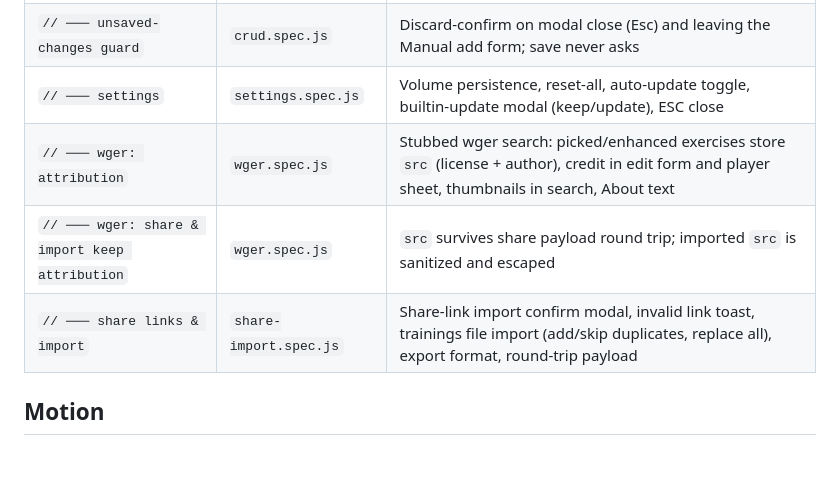
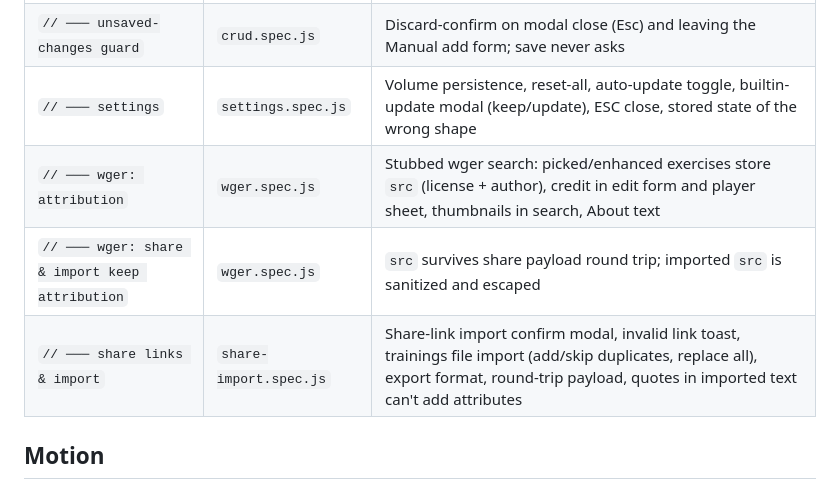
Before and after one commit to schuhwerk/pulse, a Markdown page: docs/TESTS.md, the part around the change. Rendered like a GitHub page; blank space fills up the shorter version.

```diff
--- a/docs/TESTS.md
+++ b/docs/TESTS.md
@@ -38,10 +38,10 @@ Each `test.describe` block is prefixed with a greppable `// ─── ` anchor (
 | `// ─── player: card layout` | `player.spec.js` | Image stays at the same height across segments; long description shows `more`, which opens a sheet |
 | `// ─── player: edge cases` | `player.spec.js` | Refuses to start with no exercises |
 | `// ─── unsaved-changes guard` | `crud.spec.js` | Discard-confirm on modal close (Esc) and leaving the Manual add form; save never asks |
-| `// ─── settings` | `settings.spec.js` | Volume persistence, reset-all, auto-update toggle, builtin-update modal (keep/update), ESC close |
+| `// ─── settings` | `settings.spec.js` | Volume persistence, reset-all, auto-update toggle, builtin-update modal (keep/update), ESC close, stored state of the wrong shape |
 | `// ─── wger: attribution` | `wger.spec.js` | Stubbed wger search: picked/enhanced exercises store `src` (license + author), credit in edit form and player sheet, thumbnails in search, About text |
 | `// ─── wger: share & import keep attribution` | `wger.spec.js` | `src` survives share payload round trip; imported `src` is sanitized and escaped |
-| `// ─── share links & import` | `share-import.spec.js` | Share-link import confirm modal, invalid link toast, trainings file import (add/skip duplicates, replace all), export format, round-trip payload |
+| `// ─── share links & import` | `share-import.spec.js` | Share-link import confirm modal, invalid link toast, trainings file import (add/skip duplicates, replace all), export format, round-trip payload, quotes in imported text can't add attributes |
 
 ## Motion
 
```
Also changed, not shown: AGENT.md (+2 -0 lines), README.md (+1 -4 lines), icon-180.png (added), icon-192.png (added), icon-512.png (added), 9 other files.
